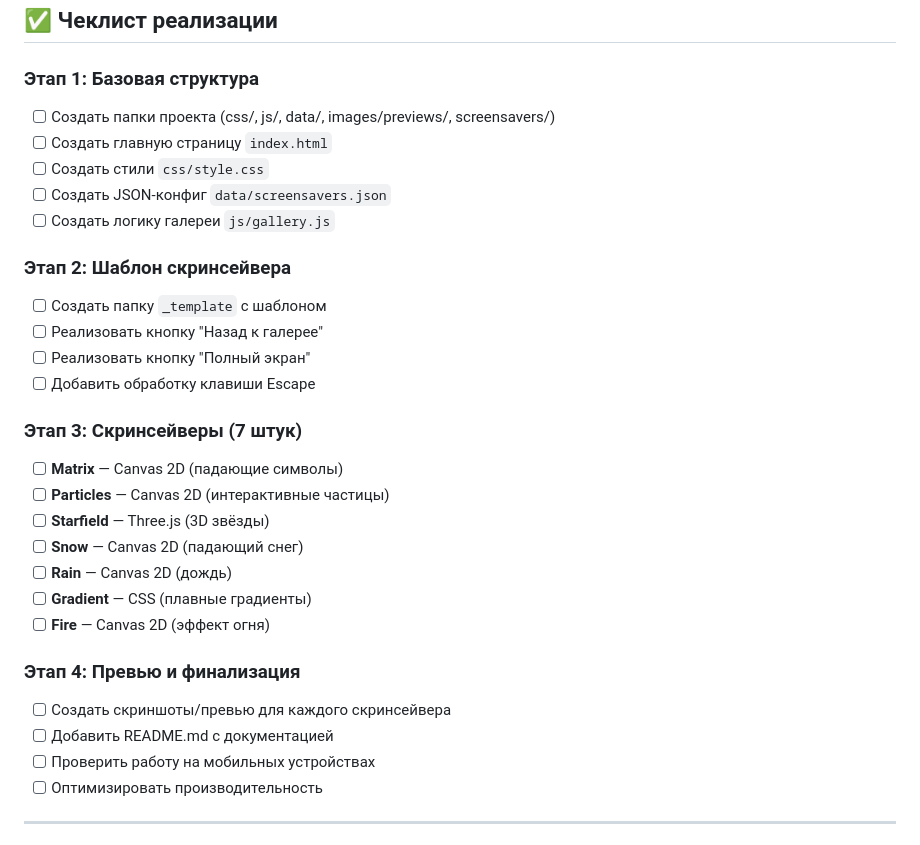
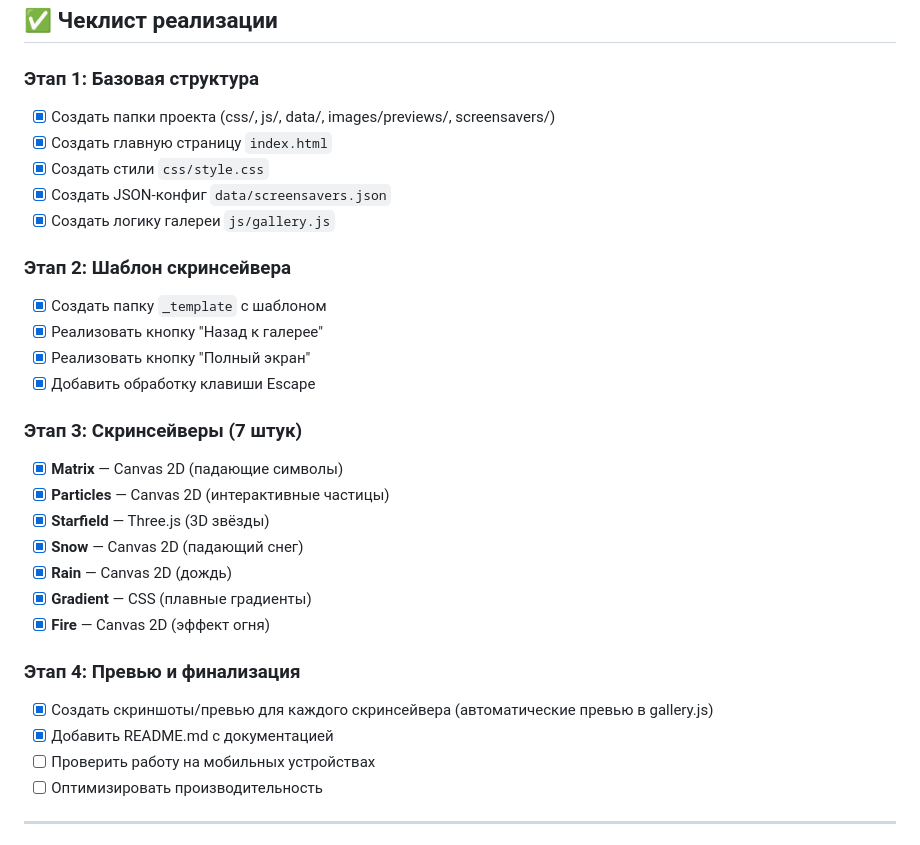
Before and after one commit to GolubevOG/screen-dreams, a Markdown page: todo.md, the part around the change. Drawn GitHub-style.

Commit message:
Обновлён чеклист todo.md - отмечены выполненные задачи

```diff
--- a/todo.md
+++ b/todo.md
@@ -87,30 +87,30 @@ screen-dreams/
 ## ✅ Чеклист реализации
 
 ### Этап 1: Базовая структура
-- [ ] Создать папки проекта (css/, js/, data/, images/previews/, screensavers/)
-- [ ] Создать главную страницу `index.html`
-- [ ] Создать стили `css/style.css`
-- [ ] Создать JSON-конфиг `data/screensavers.json`
-- [ ] Создать логику галереи `js/gallery.js`
+- [x] Создать папки проекта (css/, js/, data/, images/previews/, screensavers/)
+- [x] Создать главную страницу `index.html`
+- [x] Создать стили `css/style.css`
+- [x] Создать JSON-конфиг `data/screensavers.json`
+- [x] Создать логику галереи `js/gallery.js`
 
 ### Этап 2: Шаблон скринсейвера
-- [ ] Создать папку `_template` с шаблоном
-- [ ] Реализовать кнопку "Назад к галерее"
-- [ ] Реализовать кнопку "Полный экран"
-- [ ] Добавить обработку клавиши Escape
+- [x] Создать папку `_template` с шаблоном
+- [x] Реализовать кнопку "Назад к галерее"
+- [x] Реализовать кнопку "Полный экран"
+- [x] Добавить обработку клавиши Escape
 
 ### Этап 3: Скринсейверы (7 штук)
-- [ ] **Matrix** — Canvas 2D (падающие символы)
-- [ ] **Particles** — Canvas 2D (интерактивные частицы)
-- [ ] **Starfield** — Three.js (3D звёзды)
-- [ ] **Snow** — Canvas 2D (падающий снег)
-- [ ] **Rain** — Canvas 2D (дождь)
-- [ ] **Gradient** — CSS (плавные градиенты)
-- [ ] **Fire** — Canvas 2D (эффект огня)
+- [x] **Matrix** — Canvas 2D (падающие символы)
+- [x] **Particles** — Canvas 2D (интерактивные частицы)
+- [x] **Starfield** — Three.js (3D звёзды)
+- [x] **Snow** — Canvas 2D (падающий снег)
+- [x] **Rain** — Canvas 2D (дождь)
+- [x] **Gradient** — CSS (плавные градиенты)
+- [x] **Fire** — Canvas 2D (эффект огня)
 
 ### Этап 4: Превью и финализация
-- [ ] Создать скриншоты/превью для каждого скринсейвера
-- [ ] Добавить README.md с документацией
+- [x] Создать скриншоты/превью для каждого скринсейвера (автоматические превью в gallery.js)
+- [x] Добавить README.md с документацией
 - [ ] Проверить работу на мобильных устройствах
 - [ ] Оптимизировать производительность
 
```
